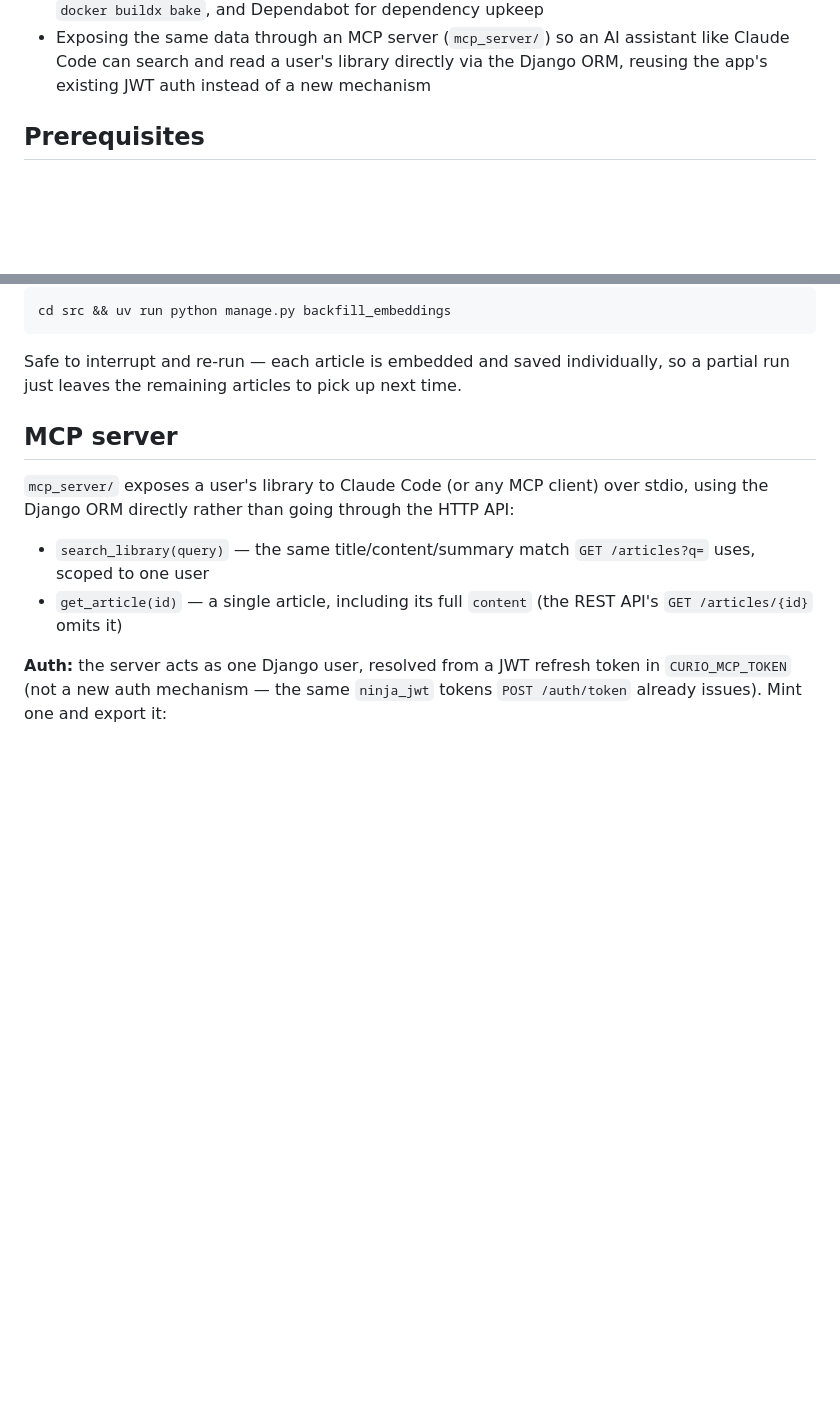
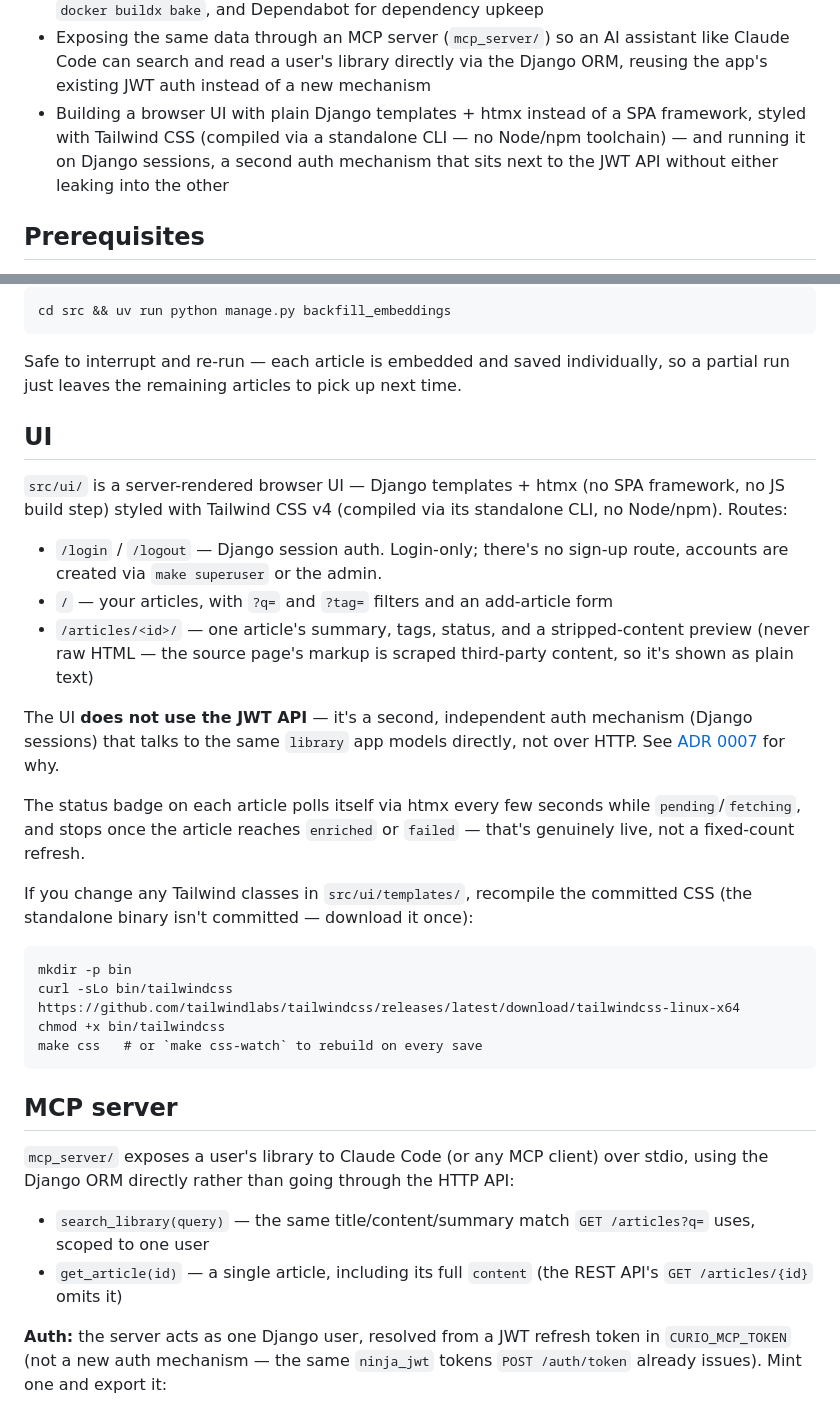
Before and after one commit to arianagh/curio, a Markdown page: README.md, 2 parts joined by grey strips. Drawn GitHub-style; blank space fills up the shorter version.

````diff
--- a/README.md
+++ b/README.md
@@ -19,6 +19,10 @@ release — so you can follow the whole build from an empty scaffold to a workin
 - Exposing the same data through an MCP server (`mcp_server/`) so an AI assistant
   like Claude Code can search and read a user's library directly via the Django
   ORM, reusing the app's existing JWT auth instead of a new mechanism
+- Building a browser UI with plain Django templates + htmx instead of a SPA
+  framework, styled with Tailwind CSS (compiled via a standalone CLI — no
+  Node/npm toolchain) — and running it on Django sessions, a second auth
+  mechanism that sits next to the JWT API without either leaking into the other
 
 ## Prerequisites
 
@@ -114,6 +146,38 @@ cd src && uv run python manage.py backfill_embeddings
 ```
 Safe to interrupt and re-run — each article is embedded and saved individually, so
 a partial run just leaves the remaining articles to pick up next time.
+
+## UI
+
+`src/ui/` is a server-rendered browser UI — Django templates + htmx (no SPA
+framework, no JS build step) styled with Tailwind CSS v4 (compiled via its
+standalone CLI, no Node/npm). Routes:
+
+- `/login` / `/logout` — Django session auth. Login-only; there's no
+  sign-up route, accounts are created via `make superuser` or the admin.
+- `/` — your articles, with `?q=` and `?tag=` filters and an add-article form
+- `/articles/<id>/` — one article's summary, tags, status, and a
+  stripped-content preview (never raw HTML — the source page's markup is
+  scraped third-party content, so it's shown as plain text)
+
+The UI **does not use the JWT API** — it's a second, independent auth
+mechanism (Django sessions) that talks to the same `library` app models
+directly, not over HTTP. See [ADR 0007](docs/adr/0007-phase-9-browser-ui.md)
+for why.
+
+The status badge on each article polls itself via htmx every few seconds
+while `pending`/`fetching`, and stops once the article reaches `enriched` or
+`failed` — that's genuinely live, not a fixed-count refresh.
+
+If you change any Tailwind classes in `src/ui/templates/`, recompile the
+committed CSS (the standalone binary isn't committed — download it once):
+
+```
+mkdir -p bin
+curl -sLo bin/tailwindcss https://github.com/tailwindlabs/tailwindcss/releases/latest/download/tailwindcss-linux-x64
+chmod +x bin/tailwindcss
+make css   # or `make css-watch` to rebuild on every save
+```
 
 ## MCP server
 
````
Also changed, not shown: other parts of README.md (+38 -12 lines), docs/adr/0007-phase-9-browser-ui.md (added, +77 -0 lines).
